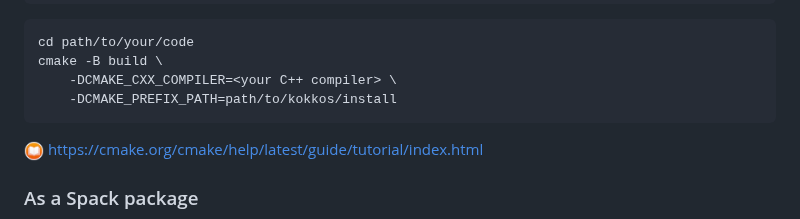
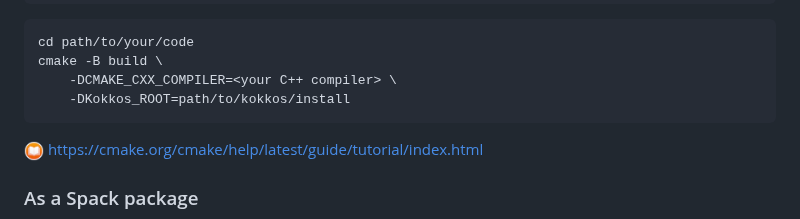
Before and after one commit to CExA-project/cheat-sheet-for-kokkos, a Markdown page: install.md, the part around the change. Drawn GitHub-style.

Commit message:
Fix option to find Kokkos install dir

````diff
--- a/install.md
+++ b/install.md
@@ -129,7 +129,7 @@ target_link_libraries(
 cd path/to/your/code
 cmake -B build \
     -DCMAKE_CXX_COMPILER=<your C++ compiler> \
-    -DCMAKE_PREFIX_PATH=path/to/kokkos/install
+    -DKokkos_ROOT=path/to/kokkos/install
 ```
 
 <!--#ifndef PRINT-->
````
